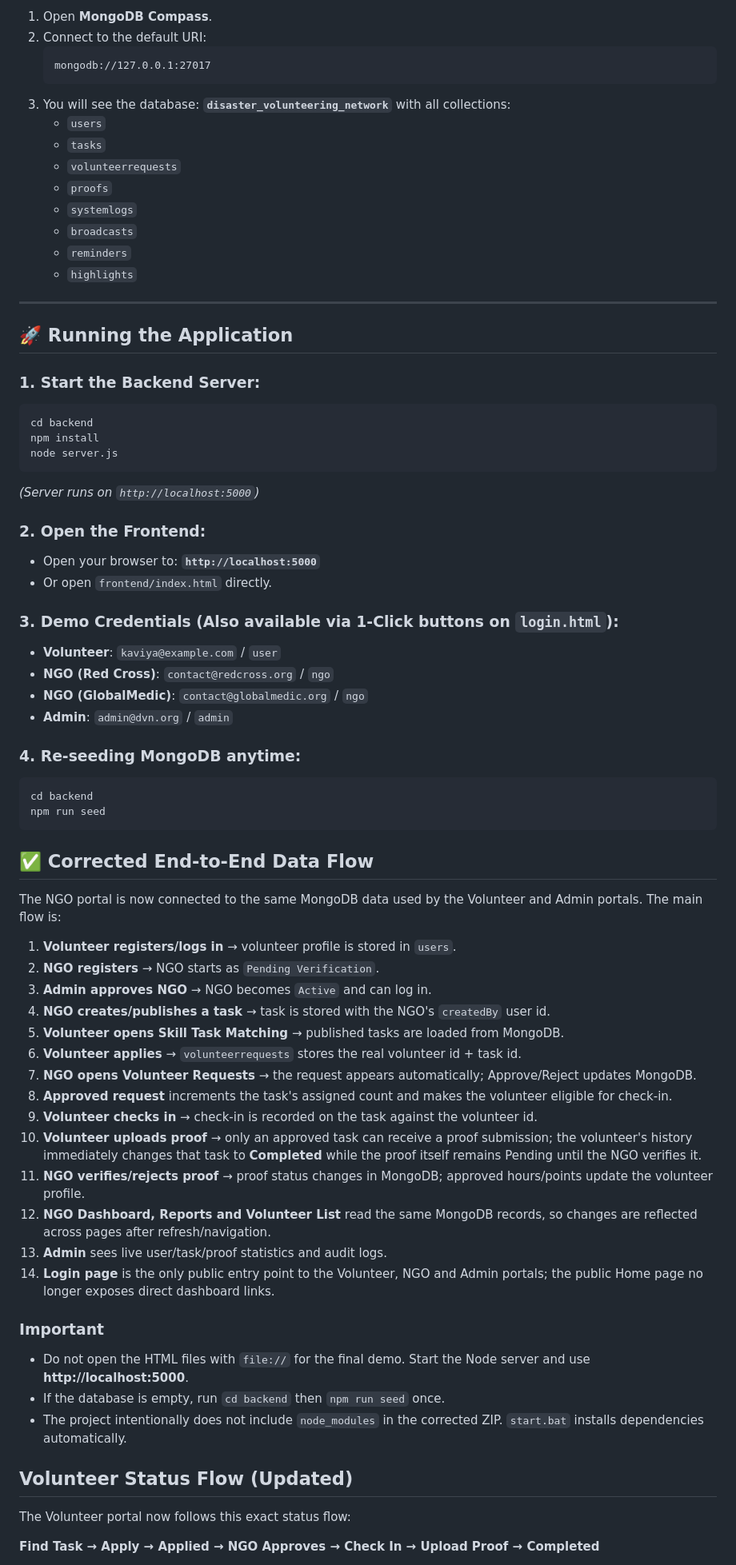
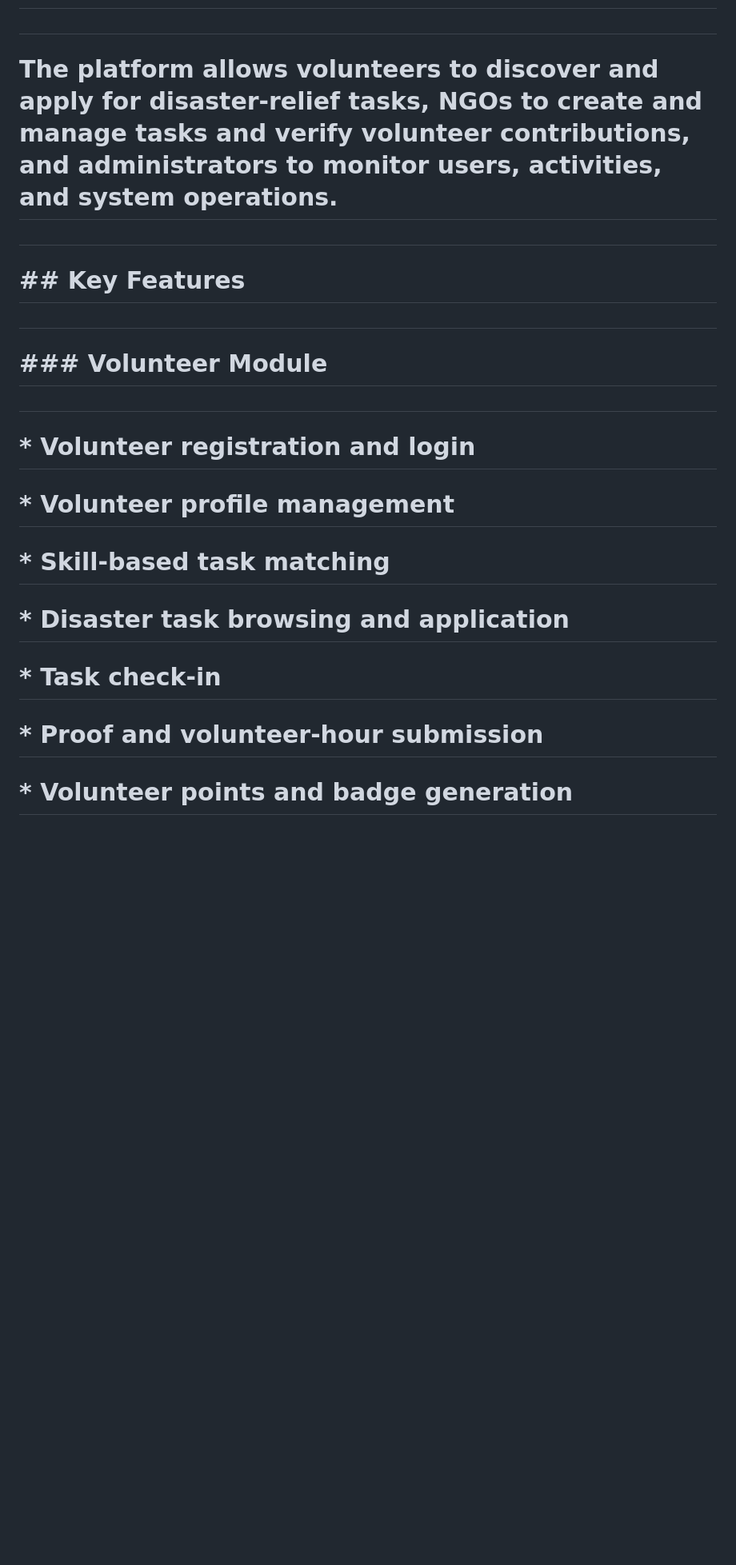
Before and after one commit to kaviyav-cpu/Disaster-Volunteering-Network, a Markdown page: README.md, the part around one of its changes. Shown at 80% size. Drawn GitHub-style; blank space fills up the shorter version.

````diff
--- a/README.md
+++ b/README.md
@@ -80,74 +14,29 @@ Disaster-Volunteering-Network-main (2)/
 
-1. Open **MongoDB Compass**.
-2. Connect to the default URI:
-   ```
-   mongodb://127.0.0.1:27017
-   ```
-3. You will see the database: **`disaster_volunteering_network`** with all collections:
-   - `users`
-   - `tasks`
-   - `volunteerrequests`
-   - `proofs`
-   - `systemlogs`
-   - `broadcasts`
-   - `reminders`
-   - `highlights`
+#
 
----
+# The platform allows volunteers to discover and apply for disaster-relief tasks, NGOs to create and manage tasks and verify volunteer contributions, and administrators to monitor users, activities, and system operations.
 
-## 🚀 Running the Application
+#
 
-### 1. Start the Backend Server:
-```bash
-cd backend
-npm install
-node server.js
-```
-*(Server runs on `http://localhost:5000`)*
+# \## Key Features
 
-### 2. Open the Frontend:
-- Open your browser to: **`http://localhost:5000`**
-- Or open `frontend/index.html` directly.
+#
 
-### 3. Demo Credentials (Also available via 1-Click buttons on `login.html`):
-- **Volunteer**: `kaviya@example.com` / `user`
-- **NGO (Red Cross)**: `contact@redcross.org` / `ngo`
-- **NGO (GlobalMedic)**: `contact@globalmedic.org` / `ngo`
-- **Admin**: `admin@dvn.org` / `admin`
+# \### Volunteer Module
 
-### 4. Re-seeding MongoDB anytime:
-```bash
-cd backend
-npm run seed
-```
+#
 
-## ✅ Corrected End-to-End Data Flow
+# \* Volunteer registration and login
 
-The NGO portal is now connected to the same MongoDB data used by the Volunteer and Admin portals. The main flow is:
+# \* Volunteer profile management
 
-1. **Volunteer registers/logs in** → volunteer profile is stored in `users`.
-2. **NGO registers** → NGO starts as `Pending Verification`.
-3. **Admin approves NGO** → NGO becomes `Active` and can log in.
-4. **NGO creates/publishes a task** → task is stored with the NGO's `createdBy` user id.
-5. **Volunteer opens Skill Task Matching** → published tasks are loaded from MongoDB.
-6. **Volunteer applies** → `volunteerrequests` stores the real volunteer id + task id.
-7. **NGO opens Volunteer Requests** → the request appears automatically; Approve/Reject updates MongoDB.
-8. **Approved request** increments the task's assigned count and makes the volunteer eligible for check-in.
-9. **Volunteer checks in** → check-in is recorded on the task against the volunteer id.
-10. **Volunteer uploads proof** → only an approved task can receive a proof submission; the volunteer's history immediately changes that task to **Completed** while the proof itself remains Pending until the NGO verifies it.
-11. **NGO verifies/rejects proof** → proof status changes in MongoDB; approved hours/points update the volunteer profile.
-12. **NGO Dashboard, Reports and Volunteer List** read the same MongoDB records, so changes are reflected across pages after refresh/navigation.
-13. **Admin** sees live user/task/proof statistics and audit logs.
-14. **Login page** is the only public entry point to the Volunteer, NGO and Admin portals; the public Home page no longer exposes direct dashboard links.
+# \* Skill-based task matching
 
-### Important
-- Do not open the HTML files with `file://` for the final demo. Start the Node server and use **http://localhost:5000**.
-- If the database is empty, run `cd backend` then `npm run seed` once.
-- The project intentionally does not include `node_modules` in the corrected ZIP. `start.bat` installs dependencies automatically.
+# \* Disaster task browsing and application
 
-## Volunteer Status Flow (Updated)
+# \* Task check-in
 
-The Volunteer portal now follows this exact status flow:
+# \* Proof and volunteer-hour submission
 
-**Find Task → Apply → Applied → NGO Approves → Check In → Upload Proof → Completed**
+# \* Volunteer points and badge generation
 
````
Also changed, not shown: other parts of README.md (+364 -97 lines).
